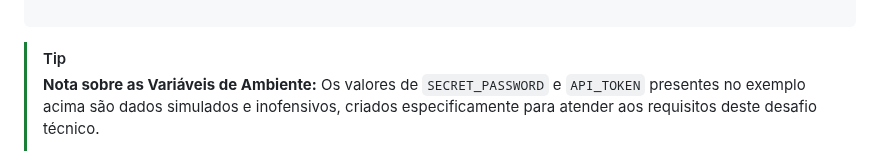
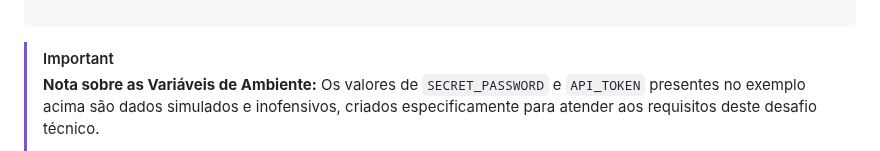
Before and after one commit to K0V4K/Cypress.Coffee-Cart-Accenture, a Markdown page: README.md, the part around the change. GitHub-like rendering.

````diff
--- a/README.md
+++ b/README.md
@@ -145,7 +145,7 @@ GEMINI_API_KEY= (COLOQUE_SUA_CHAVE_AQUI)
 
 ```
 
-> [!TIP]
+> [!IMPORTANT]
 > **Nota sobre as Variáveis de Ambiente:**
 > Os valores de `SECRET_PASSWORD` e `API_TOKEN` presentes no exemplo acima são dados simulados e inofensivos, criados especificamente para atender aos requisitos deste desafio técnico.
 >
````
